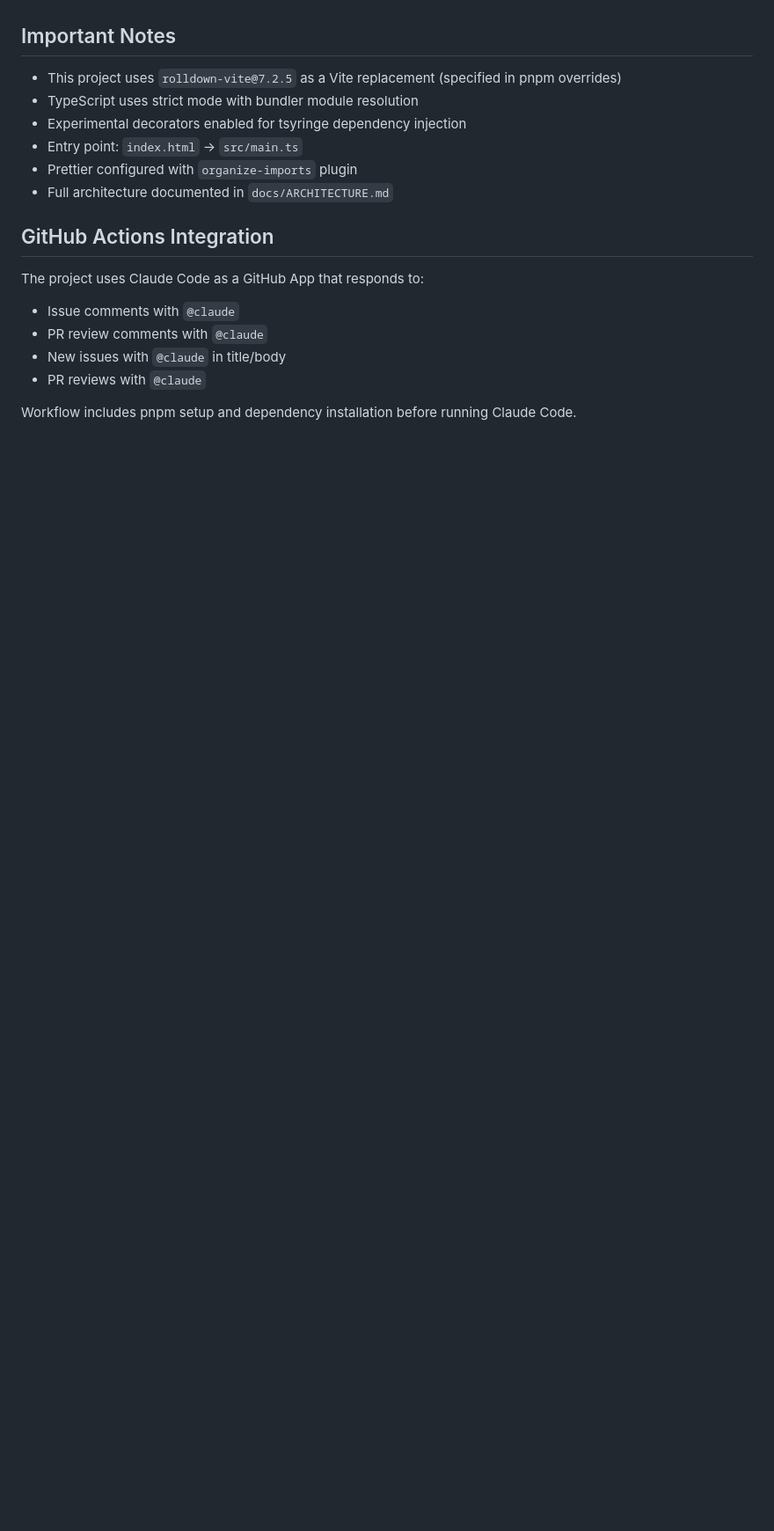
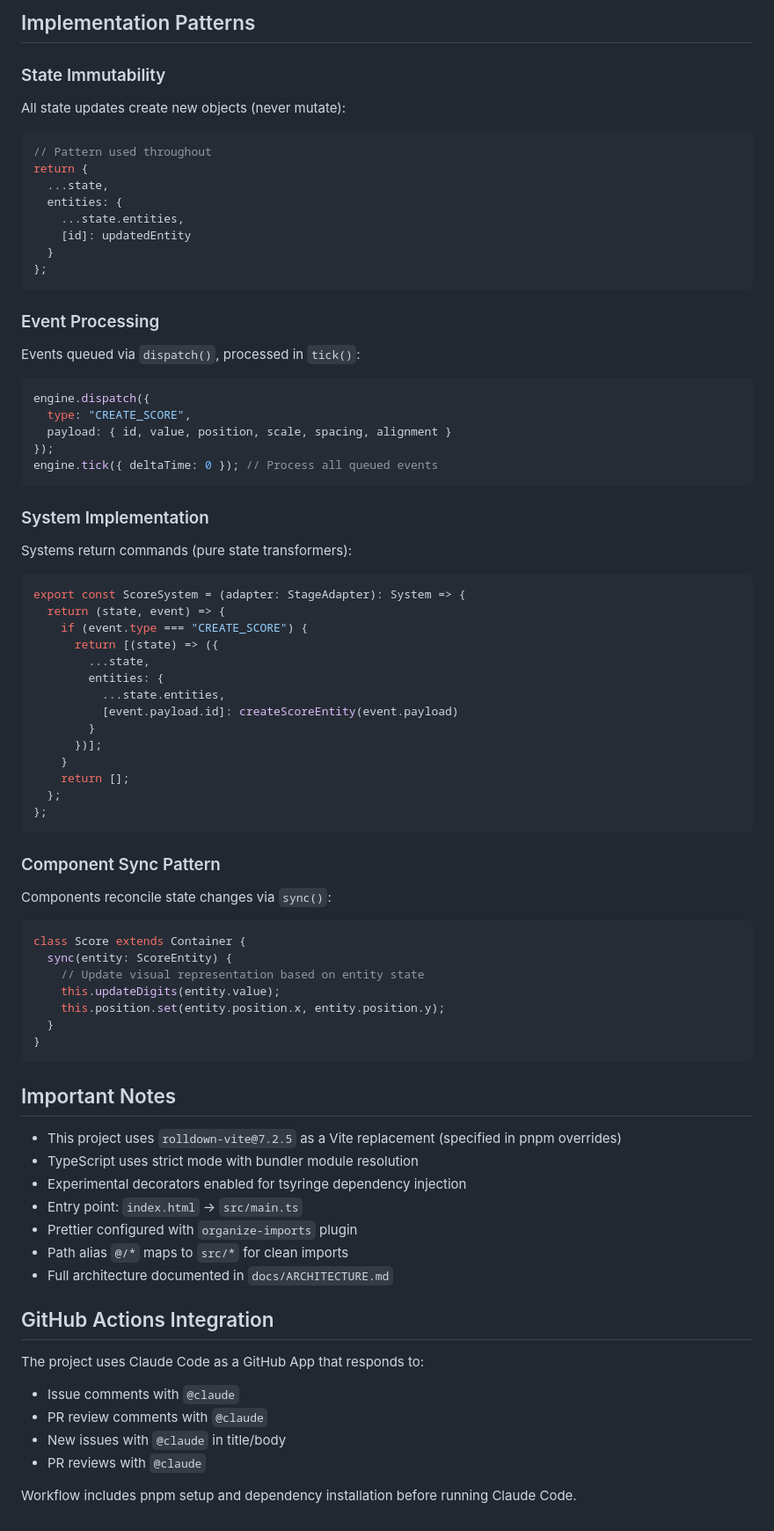
Before and after one commit to elct9620/poc-ai-dev-flappy-bird, a Markdown page: CLAUDE.md, the part around the change printed below. Shown: that part at 88% size. GitHub-like rendering; blank space fills up the shorter version.

````diff
--- a/CLAUDE.md
+++ b/CLAUDE.md
@@ -80,3 +115,66 @@ The target architecture separates concerns into:
+## Implementation Patterns
+
+### State Immutability
+
+All state updates create new objects (never mutate):
+
+```typescript
+// Pattern used throughout
+return {
+  ...state,
+  entities: {
+    ...state.entities,
+    [id]: updatedEntity
+  }
+};
+```
+
+### Event Processing
+
+Events queued via `dispatch()`, processed in `tick()`:
+
+```typescript
+engine.dispatch({
+  type: "CREATE_SCORE",
+  payload: { id, value, position, scale, spacing, alignment }
+});
+engine.tick({ deltaTime: 0 }); // Process all queued events
+```
+
+### System Implementation
+
+Systems return commands (pure state transformers):
+
+```typescript
+export const ScoreSystem = (adapter: StageAdapter): System => {
+  return (state, event) => {
+    if (event.type === "CREATE_SCORE") {
+      return [(state) => ({
+        ...state,
+        entities: {
+          ...state.entities,
+          [event.payload.id]: createScoreEntity(event.payload)
+        }
+      })];
+    }
+    return [];
+  };
+};
+```
+
+### Component Sync Pattern
+
+Components reconcile state changes via `sync()`:
+
+```typescript
+class Score extends Container {
+  sync(entity: ScoreEntity) {
+    // Update visual representation based on entity state
+    this.updateDigits(entity.value);
+    this.position.set(entity.position.x, entity.position.y);
+  }
+}
+```
 
 ## Important Notes
 
@@ -85,6 +183,7 @@ The target architecture separates concerns into:
 - Experimental decorators enabled for tsyringe dependency injection
 - Entry point: `index.html` → `src/main.ts`
 - Prettier configured with `organize-imports` plugin
+- Path alias `@/*` maps to `src/*` for clean imports
 - Full architecture documented in `docs/ARCHITECTURE.md`
 
 ## GitHub Actions Integration
````
Also changed, not shown: other parts of CLAUDE.md (+60 -25 lines).
